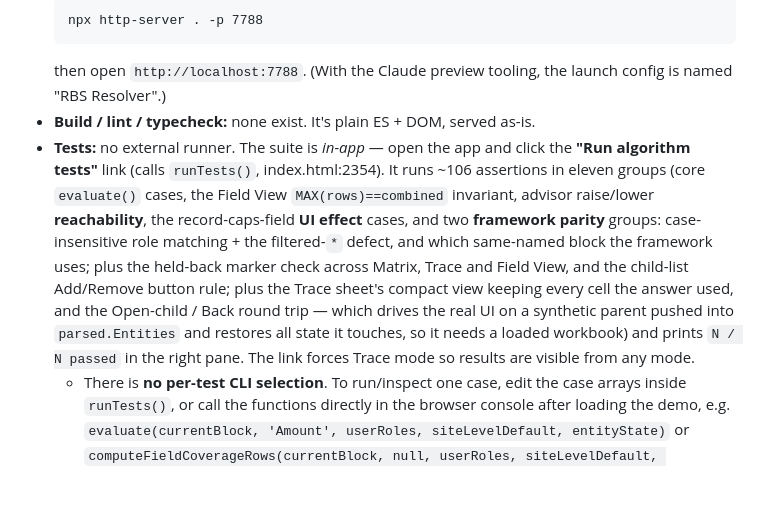
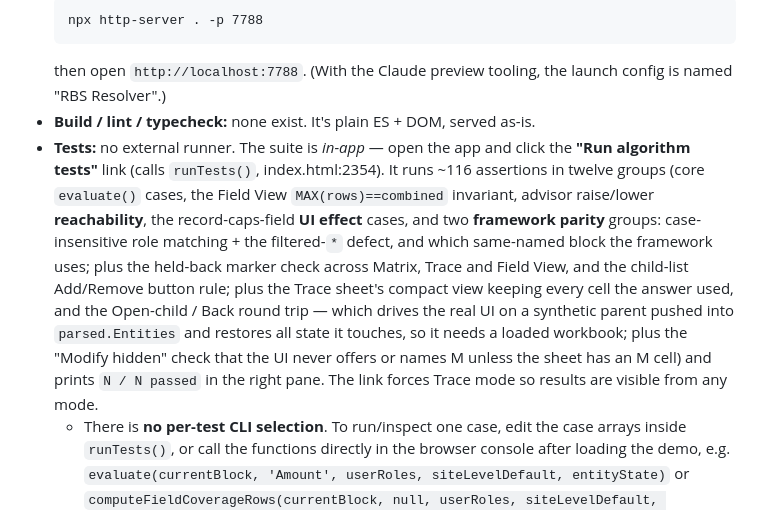
Before and after one commit to Odessa-DivakarM/RBSResolver, a Markdown page: CLAUDE.md, the part around the change. Drawn GitHub-style; blank space fills up the shorter version.

Commit message:
docs: test suite is now 116 assertions in twelve groups
CLAUDE.md and the verify-rbs skill still gave the old counts (106 / 98).
CLAUDE.md also lists the new "Modify hidden" group.

Co-Authored-By: Claude Opus 5.5 <noreply@anthropic.com>

````diff
--- a/CLAUDE.md
+++ b/CLAUDE.md
@@ -18,7 +18,7 @@ RBS Resolver is a **single-file static web app** that implements and visualizes
   ```
   then open `http://localhost:7788`. (With the Claude preview tooling, the launch config is named "RBS Resolver".)
 - **Build / lint / typecheck:** none exist. It's plain ES + DOM, served as-is.
-- **Tests:** no external runner. The suite is *in-app* — open the app and click the **"Run algorithm tests"** link (calls `runTests()`, index.html:2354). It runs ~106 assertions in eleven groups (core `evaluate()` cases, the Field View `MAX(rows)==combined` invariant, advisor raise/lower **reachability**, the record-caps-field **UI effect** cases, and two **framework parity** groups: case-insensitive role matching + the filtered-`*` defect, and which same-named block the framework uses; plus the held-back marker check across Matrix, Trace and Field View, and the child-list Add/Remove button rule; plus the Trace sheet's compact view keeping every cell the answer used, and the Open-child / Back round trip — which drives the real UI on a synthetic parent pushed into `parsed.Entities` and restores all state it touches, so it needs a loaded workbook) and prints `N / N passed` in the right pane. The link forces Trace mode so results are visible from any mode.
+- **Tests:** no external runner. The suite is *in-app* — open the app and click the **"Run algorithm tests"** link (calls `runTests()`, index.html:2354). It runs ~116 assertions in twelve groups (core `evaluate()` cases, the Field View `MAX(rows)==combined` invariant, advisor raise/lower **reachability**, the record-caps-field **UI effect** cases, and two **framework parity** groups: case-insensitive role matching + the filtered-`*` defect, and which same-named block the framework uses; plus the held-back marker check across Matrix, Trace and Field View, and the child-list Add/Remove button rule; plus the Trace sheet's compact view keeping every cell the answer used, and the Open-child / Back round trip — which drives the real UI on a synthetic parent pushed into `parsed.Entities` and restores all state it touches, so it needs a loaded workbook; plus the "Modify hidden" check that the UI never offers or names M unless the sheet has an M cell) and prints `N / N passed` in the right pane. The link forces Trace mode so results are visible from any mode.
   - There is **no per-test CLI selection**. To run/inspect one case, edit the case arrays inside `runTests()`, or call the functions directly in the browser console after loading the demo, e.g. `evaluate(currentBlock, 'Amount', userRoles, siteLevelDefault, entityState)` or `computeFieldCoverageRows(currentBlock, null, userRoles, siteLevelDefault, entityState)`.
 - **Deploy:** `powershell -ExecutionPolicy Bypass -File scripts\deploy.ps1` (or the `/deploy` command). It backs up the site, stops the IIS app pool, copies **only four files** — `index.html`, `SPEC.html`, `SPEC.md`, `web.config` — over UNC to `LWPRODAPP-009`, restarts the pool, and health-checks `http://rbsresolver.s009.odessacore.local`. It stops at the first failure and ends with "Deployment FAILED" and exit code 1. It checks that the server share is reachable and opens the remote session before touching anything. Whenever it reached the server, it checks the pool's real state at the end and starts it if needed, even after a failed copy or a dropped connection. The new backup replaces `_backup` only once it is complete, so a failed backup keeps the previous one. Nothing outside those four files is released.
 
````
Also changed, not shown: 1 other file.
